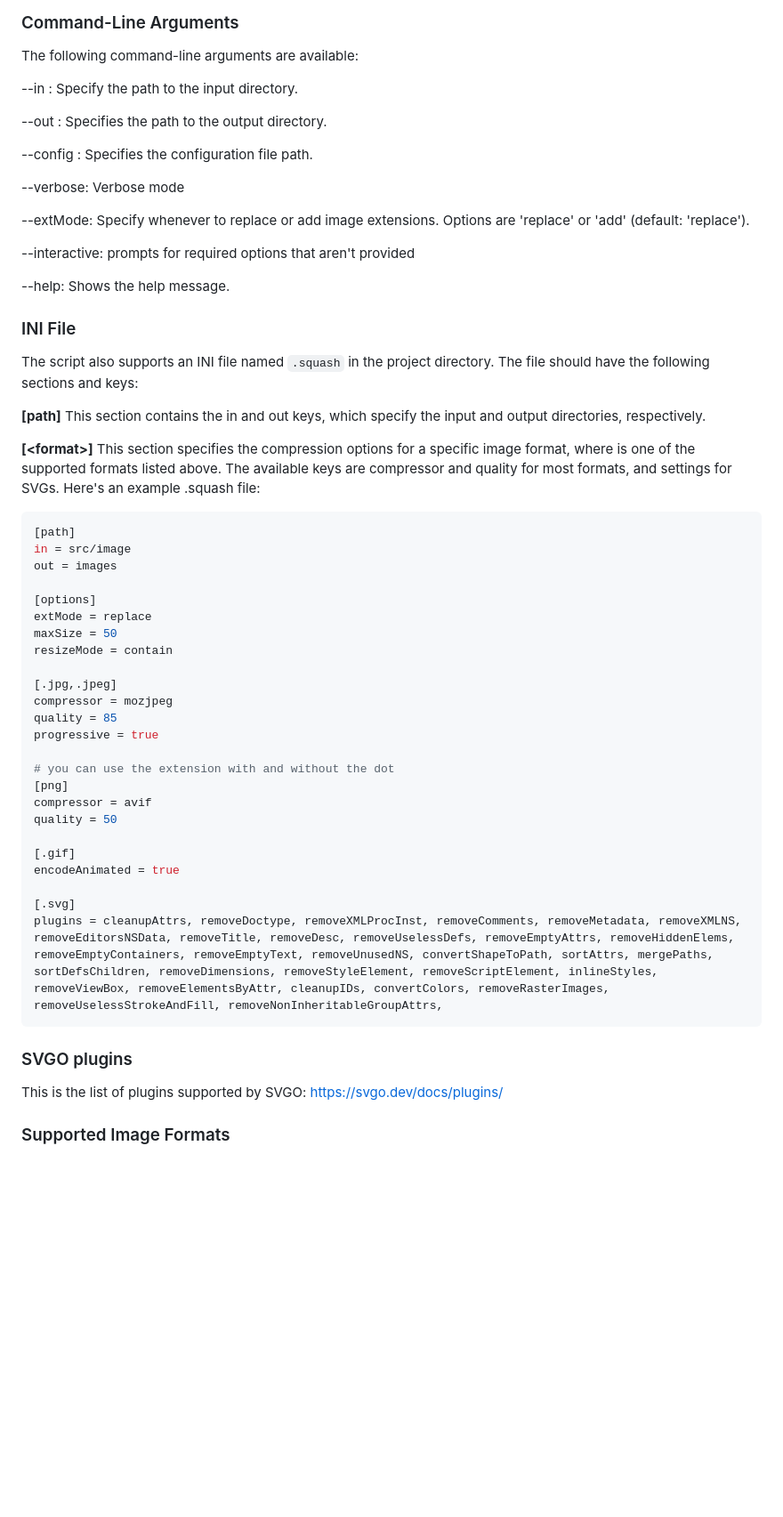
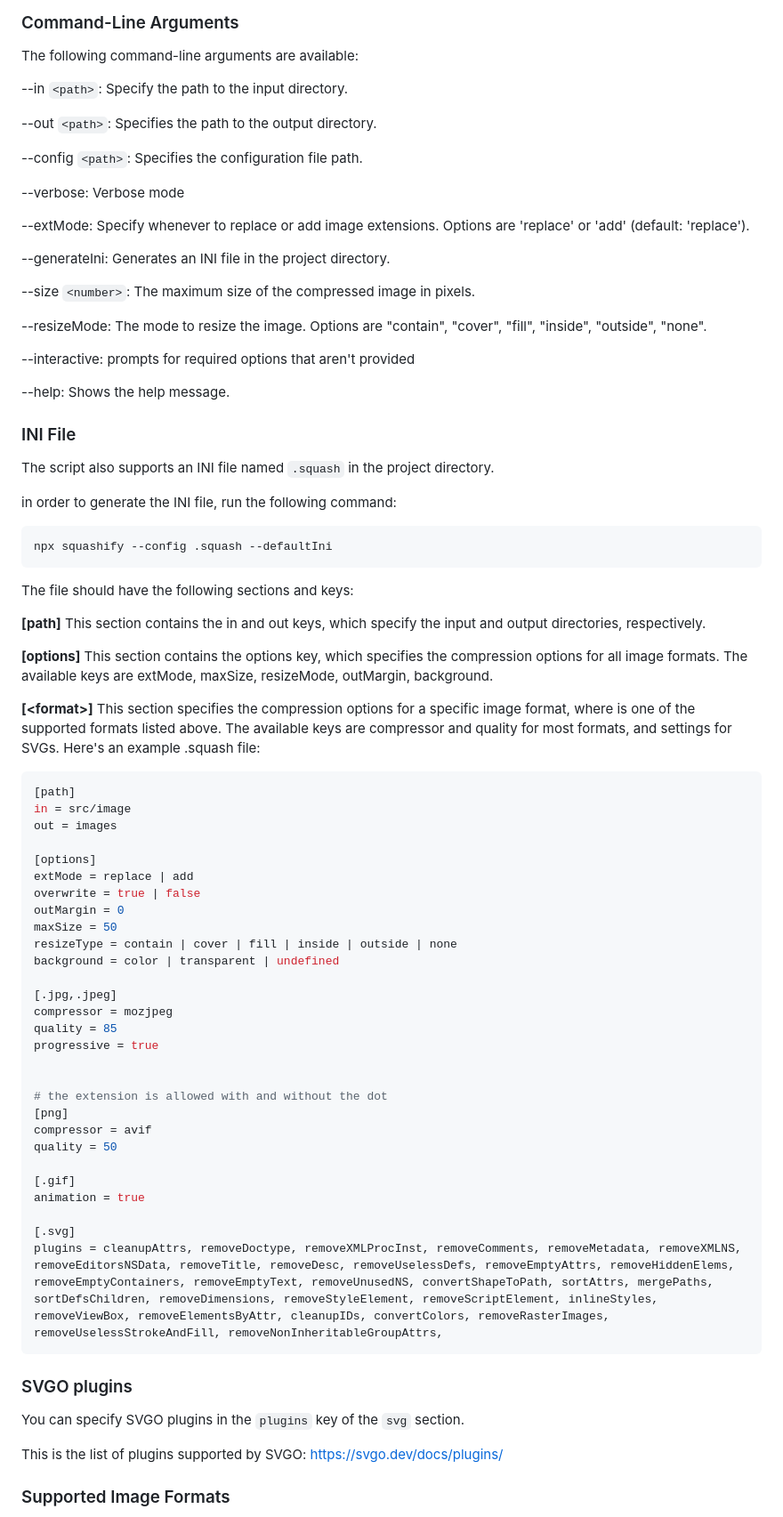
Before and after one commit to wp-blocks/squashify, a Markdown page: readme.md, the part around the change. Shown at 89% size. Rendered like a GitHub page; blank space fills up the shorter version.

Commit message:
updated readme and examples to match changes
Took 6 seconds

````diff
--- a/readme.md
+++ b/readme.md
@@ -90,24 +90,40 @@ The script will prompt you to enter the source and destination directory paths.
 ### Command-Line Arguments
 The following command-line arguments are available:
 
---in <path>: Specify the path to the input directory.
+--in `<path>`: Specify the path to the input directory.
 
---out <path>: Specifies the path to the output directory.
+--out `<path>`: Specifies the path to the output directory.
 
---config <path>: Specifies the configuration file path.
+--config `<path>`: Specifies the configuration file path.
 
 --verbose: Verbose mode
 
 --extMode: Specify whenever to replace or add image extensions. Options are 'replace' or 'add' (default: 'replace').
+
+--generateIni: Generates an INI file in the project directory.
+
+--size `<number>`: The maximum size of the compressed image in pixels.
+
+--resizeMode: The mode to resize the image. Options are "contain", "cover", "fill", "inside", "outside", "none".
 
 --interactive: prompts for required options that aren't provided
 
 --help: Shows the help message.
 
 ### INI File
-The script also supports an INI file named `.squash` in the project directory. The file should have the following sections and keys:
+The script also supports an INI file named `.squash` in the project directory.
+
+in order to generate the INI file, run the following command:
+
+```bash
+npx squashify --config .squash --defaultIni
+```
+
+The file should have the following sections and keys:
 
 **\[path\]** This section contains the in and out keys, which specify the input and output directories, respectively.
+
+**\[options\]** This section contains the options key, which specifies the compression options for all image formats. The available keys are extMode, maxSize, resizeMode, outMargin, background.
 
 **\[\<format\>\]** This section specifies the compression options for a specific image format, where <format> is one of the supported formats listed above. The available keys are compressor and quality for most formats, and settings for SVGs.
 Here's an example .squash file:
@@ -118,27 +134,33 @@ in = src/image
 out = images
 
 [options]
-extMode = replace
+extMode = replace | add
+overwrite = true | false
+outMargin = 0
 maxSize = 50
-resizeMode = contain
+resizeType = contain | cover | fill | inside | outside | none
+background = color | transparent | undefined
 
 [.jpg,.jpeg]
 compressor = mozjpeg
 quality = 85
 progressive = true
 
-# you can use the extension with and without the dot
+
+# the extension is allowed with and without the dot
 [png]
 compressor = avif
 quality = 50
 
 [.gif]
-encodeAnimated = true
+animation = true
 
 [.svg]
 plugins = cleanupAttrs, removeDoctype, removeXMLProcInst, removeComments, removeMetadata, removeXMLNS, removeEditorsNSData, removeTitle, removeDesc, removeUselessDefs, removeEmptyAttrs, removeHiddenElems, removeEmptyContainers, removeEmptyText, removeUnusedNS, convertShapeToPath, sortAttrs, mergePaths, sortDefsChildren, removeDimensions, removeStyleElement, removeScriptElement, inlineStyles, removeViewBox, removeElementsByAttr, cleanupIDs, convertColors, removeRasterImages, removeUselessStrokeAndFill, removeNonInheritableGroupAttrs,
 ```
 ### SVGO plugins
+
+You can specify SVGO plugins in the `plugins` key of the `svg` section.
 
 This is the list of plugins supported by SVGO:
 https://svgo.dev/docs/plugins/
````
